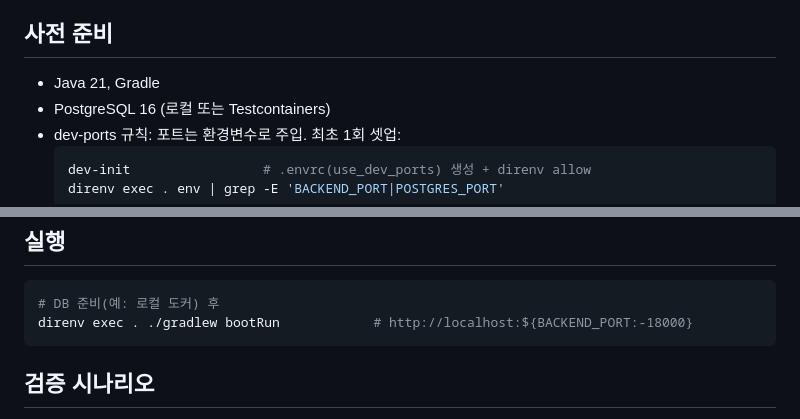
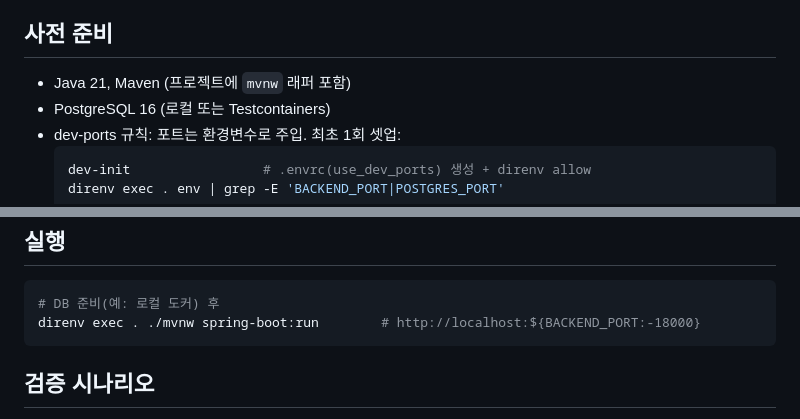
Before and after one commit to frentis-ai-study/shopflow, a Markdown page: specs/001-marketplace-core/quickstart.md, 2 parts joined by grey strips. GitHub-like rendering.

````diff
--- a/specs/001-marketplace-core/quickstart.md
+++ b/specs/001-marketplace-core/quickstart.md
@@ -8,7 +8,7 @@
 
 ## 사전 준비
 
-- Java 21, Gradle
+- Java 21, Maven (프로젝트에 `mvnw` 래퍼 포함)
 - PostgreSQL 16 (로컬 또는 Testcontainers)
 - dev-ports 규칙: 포트는 환경변수로 주입. 최초 1회 셋업:
   ```bash
@@ -28,7 +28,7 @@
 
 ```bash
 # DB 준비(예: 로컬 도커) 후
-direnv exec . ./gradlew bootRun            # http://localhost:${BACKEND_PORT:-18000}
+direnv exec . ./mvnw spring-boot:run        # http://localhost:${BACKEND_PORT:-18000}
 ```
 
 ## 검증 시나리오
````
Also changed, not shown: specs/001-marketplace-core/plan.md (+1 -1 lines), specs/001-marketplace-core/research.md (+6 -4 lines).
